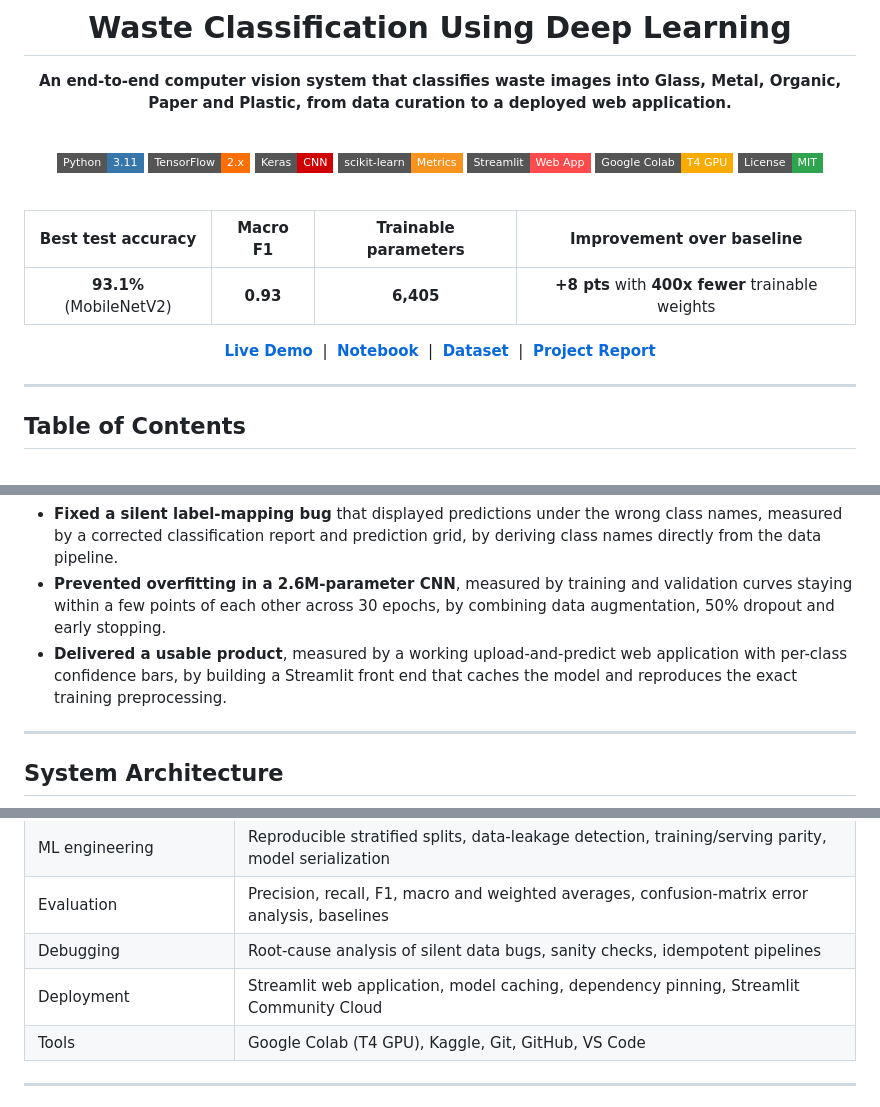
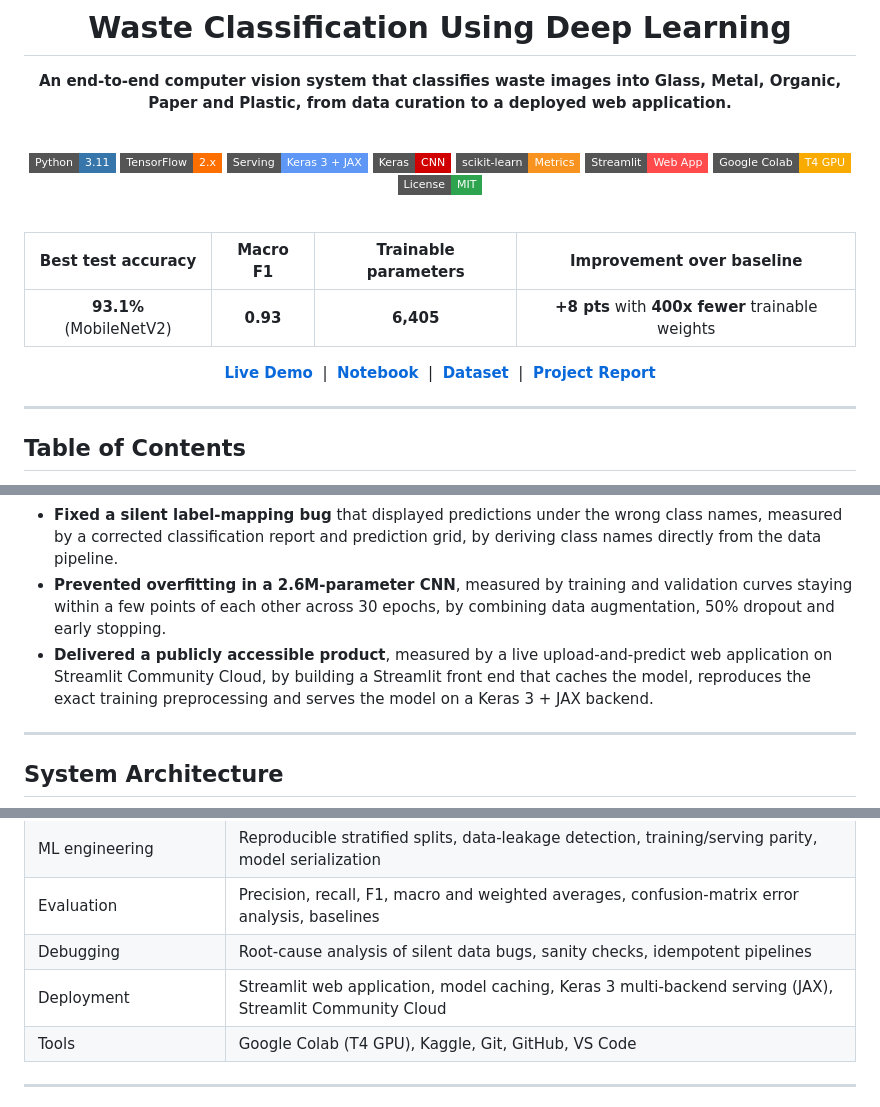
Before and after one commit to sidhantds/Waste-Classification, a Markdown page: README.md, 3 parts joined by grey strips. GitHub-like rendering; badges without logos.

```diff
--- a/README.md
+++ b/README.md
@@ -8,6 +8,7 @@
 
 ![Python](https://img.shields.io/badge/Python-3.11-3776AB?style=flat-square&logo=python&logoColor=white)
 ![TensorFlow](https://img.shields.io/badge/TensorFlow-2.x-FF6F00?style=flat-square&logo=tensorflow&logoColor=white)
+![JAX](https://img.shields.io/badge/Serving-Keras_3_%2B_JAX-5E97F6?style=flat-square)
 ![Keras](https://img.shields.io/badge/Keras-CNN-D00000?style=flat-square&logo=keras&logoColor=white)
 ![scikit-learn](https://img.shields.io/badge/scikit--learn-Metrics-F7931E?style=flat-square&logo=scikitlearn&logoColor=white)
 ![Streamlit](https://img.shields.io/badge/Streamlit-Web_App-FF4B4B?style=flat-square&logo=streamlit&logoColor=white)
@@ -114,7 +117,7 @@ The full machine learning lifecycle was implemented:
 - **Guaranteed training/serving parity**, measured by identical predictions in the notebook and the web app on the same unseen image (glass, 94.7%), by embedding normalization and augmentation inside the model graph.
 - **Fixed a silent label-mapping bug** that displayed predictions under the wrong class names, measured by a corrected classification report and prediction grid, by deriving class names directly from the data pipeline.
 - **Prevented overfitting in a 2.6M-parameter CNN**, measured by training and validation curves staying within a few points of each other across 30 epochs, by combining data augmentation, 50% dropout and early stopping.
-- **Delivered a usable product**, measured by a working upload-and-predict web application with per-class confidence bars, by building a Streamlit front end that caches the model and reproduces the exact training preprocessing.
+- **Delivered a publicly accessible product**, measured by a live upload-and-predict web application on Streamlit Community Cloud, by building a Streamlit front end that caches the model, reproduces the exact training preprocessing and serves the model on a Keras 3 + JAX backend.
 
 ---
 
@@ -724,7 +731,7 @@ Waste-Classification/
 | ML engineering | Reproducible stratified splits, data-leakage detection, training/serving parity, model serialization |
 | Evaluation | Precision, recall, F1, macro and weighted averages, confusion-matrix error analysis, baselines |
 | Debugging | Root-cause analysis of silent data bugs, sanity checks, idempotent pipelines |
-| Deployment | Streamlit web application, model caching, dependency pinning, Streamlit Community Cloud |
+| Deployment | Streamlit web application, model caching, Keras 3 multi-backend serving (JAX), Streamlit Community Cloud |
 | Tools | Google Colab (T4 GPU), Kaggle, Git, GitHub, VS Code |
 
 ---
```
Also changed, not shown: other parts of README.md (+24 -18 lines), assets/app_prediction.png (added), assets/app_upload.png (added), assets/demo.gif (added).
